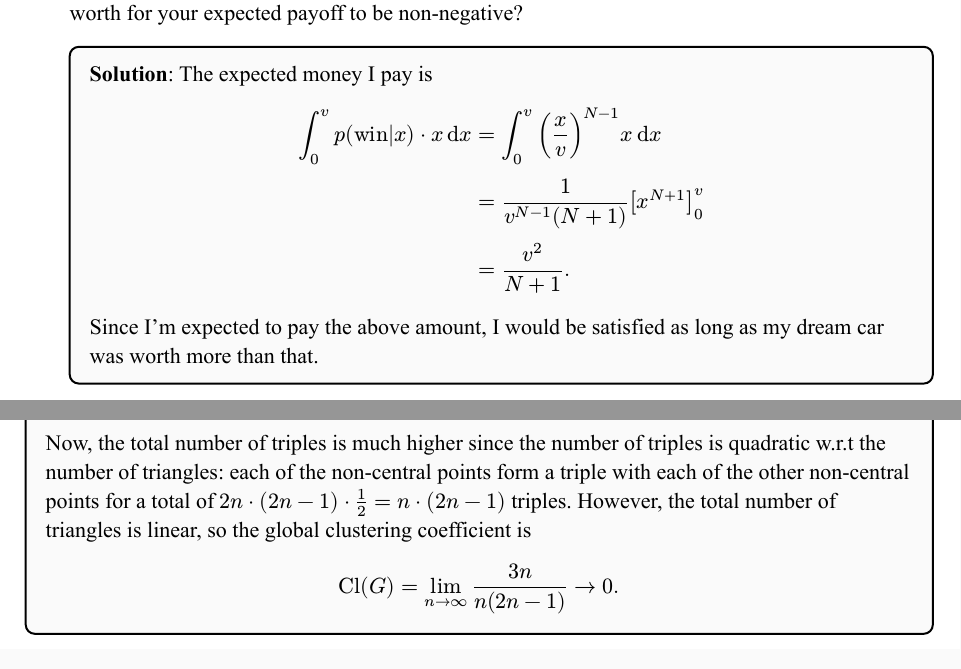
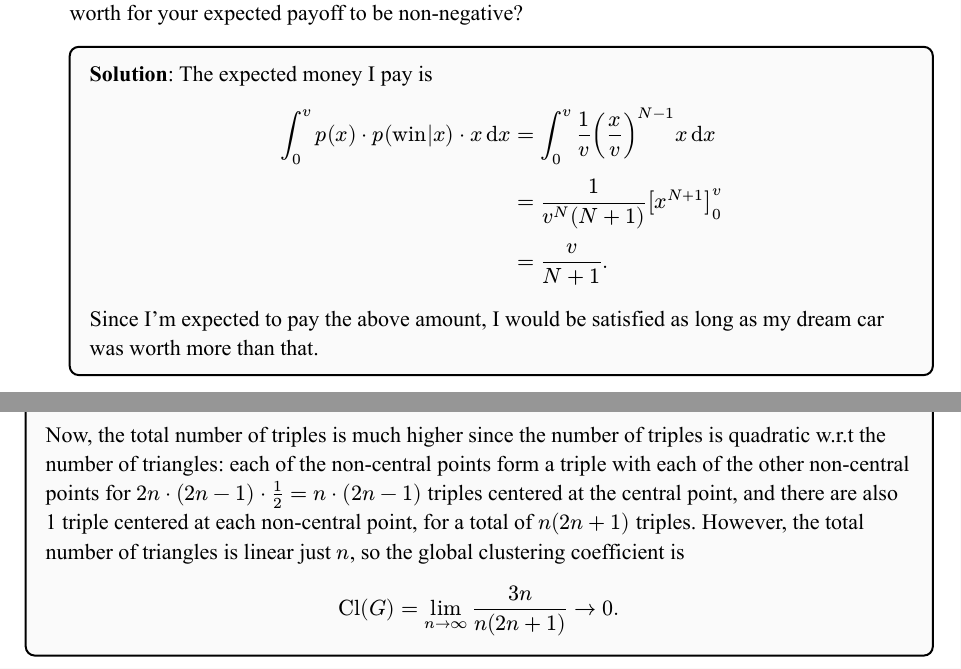
Before and after one commit to mcrco/cs144, a Typst document (hw1/hw1.typ): two parts of pages 7 and 10 of 10, joined at a grey line, cut so that both start at the same text. The pictures show the PDF file hw1/hw1.pdf that the author committed with the source.

Commit message:
fix errors

```diff
--- a/hw1/hw1.typ
+++ b/hw1/hw1.typ
@@ -183,9 +182,9 @@ Each of the $N$ bidders (including you) choose a bid value following the continu
   #ans[
     The expected money I pay is
     $
-      integral_(0)^(v) p("win"|x) dot x dif x &= integral_(0)^(v) (x/v)^(N-1) x dif x \
-      &= 1/(v^(N-1)(N+1)) [x^(N+1)]_(0)^(v) \
-      &= (v^2)/(N+1).
+      integral_(0)^(v) p(x) dot p("win"|x) dot x dif x &= integral_(0)^(v) 1/v (x/v)^(N-1) x dif x \
+      &= 1/(v^(N)(N+1)) [x^(N+1)]_(0)^(v) \
+      &= v/(N+1).
     $
 
     Since I'm expected to pay the above amount, I would be satisfied as long as my dream car was worth more than that.
@@ -272,8 +271,8 @@ $ "Cl"(G) := frac(3 times "number of triangles in the graph", "number of connect
     )
   Consider a graph consisting of $n$ triangles that all share a single point. Notice that for a vast majority of the points (the points at the base of each triangle), $"Cl"_(i) (G) = 1$ since there is only one triple centered at each of those points. For the central shared point, $"Cl"_(i) (G) < 1$, but that doesn't matter since the average clustering coefficient is averaged over $2n + 1$ points, so even if the central point's clustering coefficient was 0, as $n -> infinity$,
   $ "Cl"^("avg") (G) = (2n)/(2n + 1) -> 1. $
-  Now, the total number of triples is much higher since the number of triples is quadratic w.r.t the number of triangles: each of the non-central points form a triple with each of the other non-central points for a total of $2n dot (2n - 1) dot 1/2 = n dot (2n - 1)$ triples. However, the total number of triangles is linear, so the global clustering coefficient is
+  Now, the total number of triples is much higher since the number of triples is quadratic w.r.t the number of triangles: each of the non-central points form a triple with each of the other non-central points for $2n dot (2n - 1) dot 1/2 = n dot (2n - 1)$ triples centered at the central point, and there are also 1 triple centered at each non-central point, for a total of $n(2n + 1)$ triples. However, the total number of triangles is linear just $n$, so the global clustering coefficient is
   $
-    "Cl"(G) = lim_(n -> infinity) (3n)/(n(2n - 1)) -> 0.
+    "Cl"(G) = lim_(n -> infinity) (3n)/(n(2n + 1)) -> 0.
   $
 ]
```
Also changed, not shown: hw1/hw1.pdf, hw1/hw1.typ (1 more changed lines).
